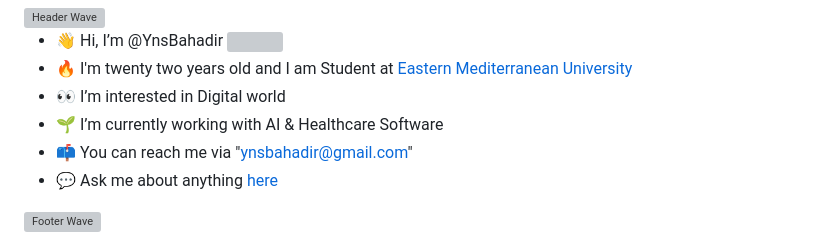
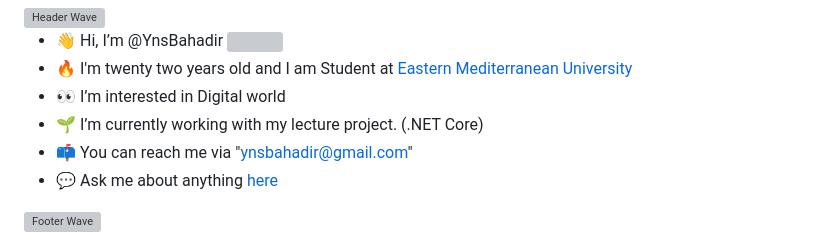
Before and after one commit to YnsBahadir/YnsBahadir, a Markdown page: README.md, the part around the change. Drawn GitHub-style; grey boxes are pictures that could not be loaded.

Commit message:
Update personal information in README.md

```diff
--- a/README.md
+++ b/README.md
@@ -5,7 +5,7 @@
 - 👋 Hi, I’m @YnsBahadir <img align="right" src="https://media.giphy.com/media/WUlplcMpOCEmTGBtBW/giphy.gif" width="250">
 - 🔥 I'm twenty two years old and I am Student at <a href="https://www.emu.edu.tr/en">Eastern Mediterranean University</a>
 - 👀 I’m interested in Digital world
-- 🌱 I’m currently working with AI & Healthcare Software
+- 🌱 I’m currently working with my lecture project. (.NET Core)
 - 📫 You can reach me via "ynsbahadir@gmail.com"
 - 💬 Ask me about anything [here](https://github.com/YnsBahadir/YnsBahadir/issues)
 <img src="https://capsule-render.vercel.app/api?type=waving&color=3b4b58&height=70&section=footer" alt="Footer Wave" width="100%"/>
```
